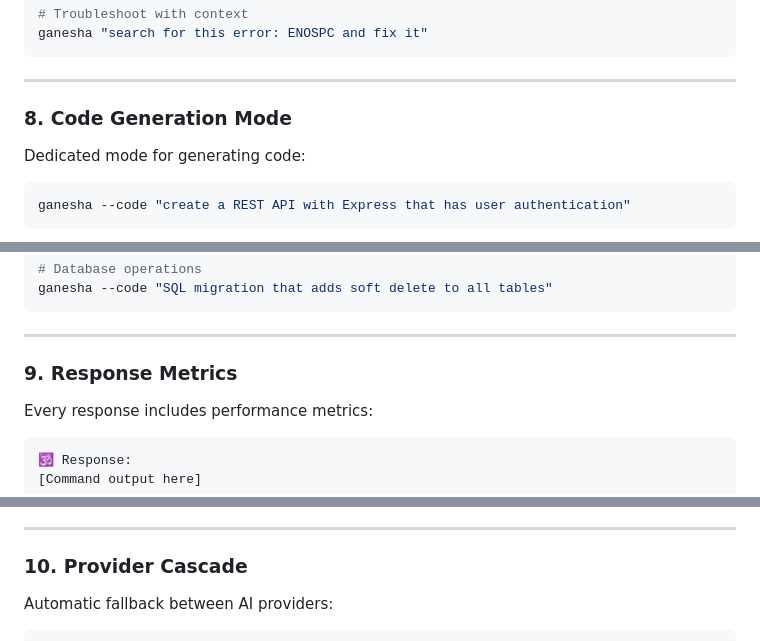
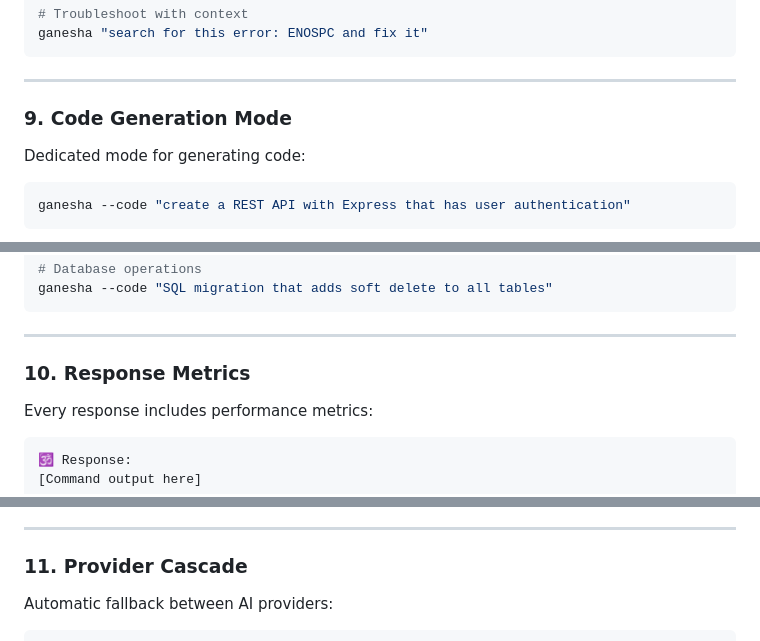
Before and after one commit to G-TechSD/ganesha-ai, a Markdown page: README.md, 3 parts joined by grey strips. Drawn GitHub-style.

```diff
--- a/README.md
+++ b/README.md
@@ -400,7 +462,7 @@ ganesha "search for this error: ENOSPC and fix it"
 
 ---
 
-### 8. Code Generation Mode
+### 9. Code Generation Mode
 
 Dedicated mode for generating code:
 
@@ -432,7 +494,7 @@ ganesha --code "SQL migration that adds soft delete to all tables"
 
 ---
 
-### 9. Response Metrics
+### 10. Response Metrics
 
 Every response includes performance metrics:
 
@@ -451,7 +513,7 @@ Every response includes performance metrics:
 
 ---
 
-### 10. Provider Cascade
+### 11. Provider Cascade
 
 Automatic fallback between AI providers:
 
```
Also changed, not shown: other parts of README.md (+68 -3 lines).
